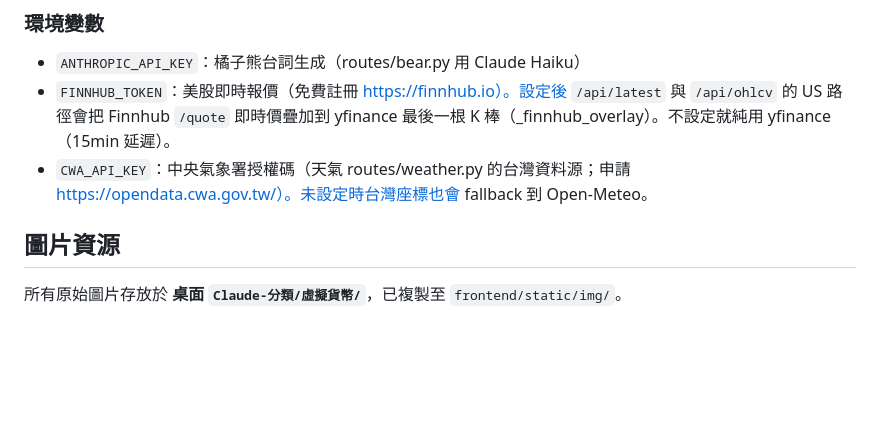
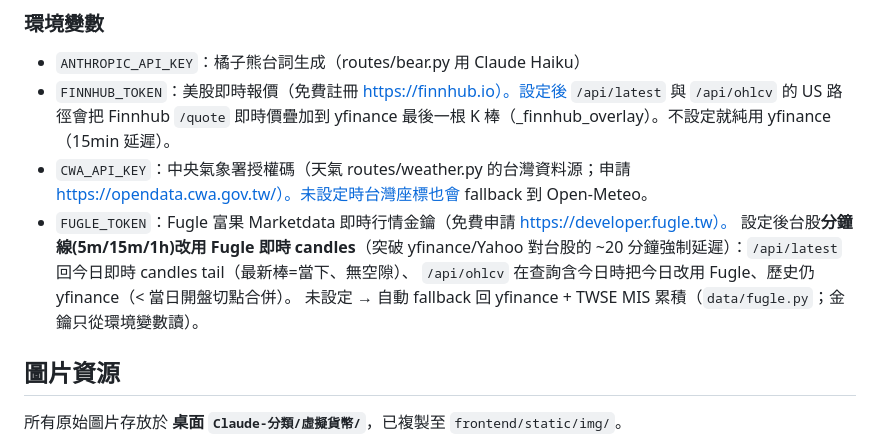
Before and after one commit to joanzzgo-jpg/trading-backtest, a Markdown page: claude.md, the part around the change. Drawn GitHub-style; blank space fills up the shorter version.

Commit message:
docs: CLAUDE.md 補 FUGLE_TOKEN 環境變數說明（台股 Fugle 即時分鐘K）
Co-Authored-By: Claude Opus 4.8 <noreply@anthropic.com>

```diff
--- a/claude.md
+++ b/claude.md
@@ -17,6 +17,11 @@
   K 棒（_finnhub_overlay）。不設定就純用 yfinance（15min 延遲）。
 - `CWA_API_KEY`：中央氣象署授權碼（天氣 routes/weather.py 的台灣資料源；申請
   https://opendata.cwa.gov.tw/）。未設定時台灣座標也會 fallback 到 Open-Meteo。
+- `FUGLE_TOKEN`：Fugle 富果 Marketdata 即時行情金鑰（免費申請 https://developer.fugle.tw）。
+  設定後台股**分鐘線(5m/15m/1h)改用 Fugle 即時 candles**（突破 yfinance/Yahoo 對台股的
+  ~20 分鐘強制延遲）：`/api/latest` 回今日即時 candles tail（最新棒=當下、無空隙）、
+  `/api/ohlcv` 在查詢含今日時把今日改用 Fugle、歷史仍 yfinance（< 當日開盤切點合併）。
+  未設定 → 自動 fallback 回 yfinance + TWSE MIS 累積（`data/fugle.py`；金鑰只從環境變數讀）。
 
 ## 圖片資源
 所有原始圖片存放於 **桌面 `Claude-分類/虛擬貨幣/`**，已複製至 `frontend/static/img/`。
```
